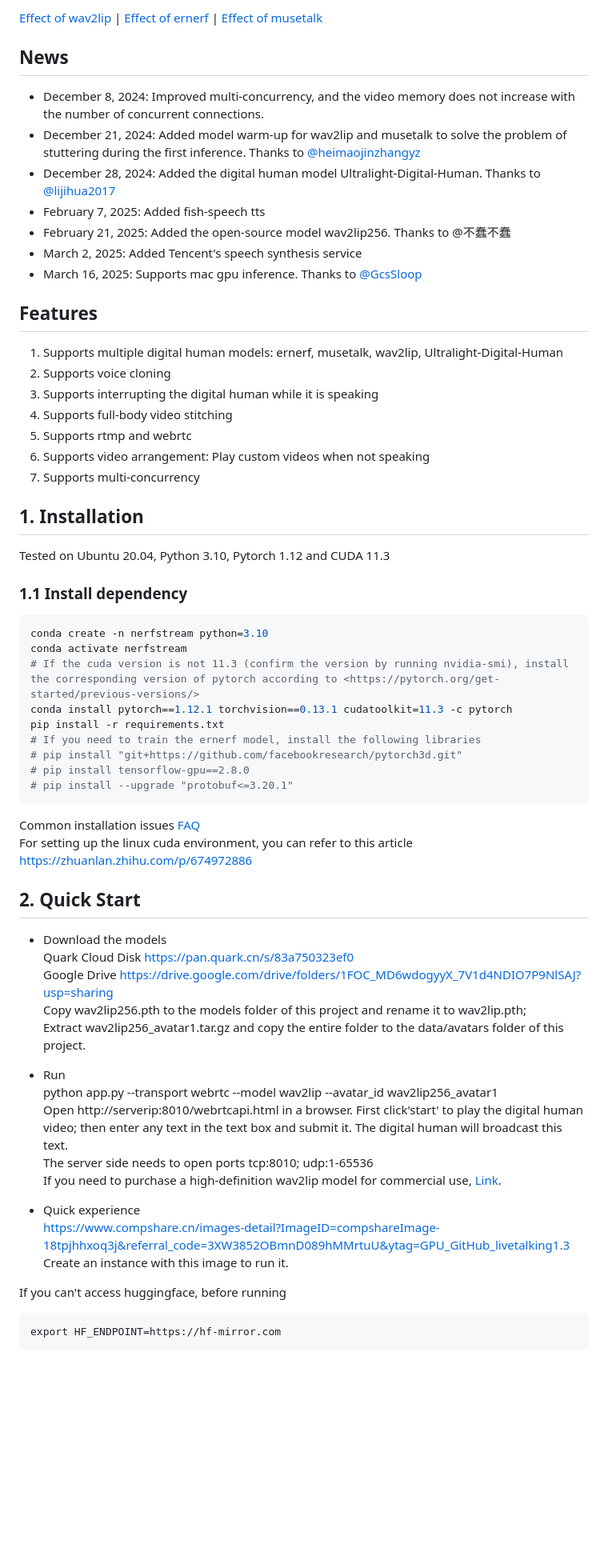
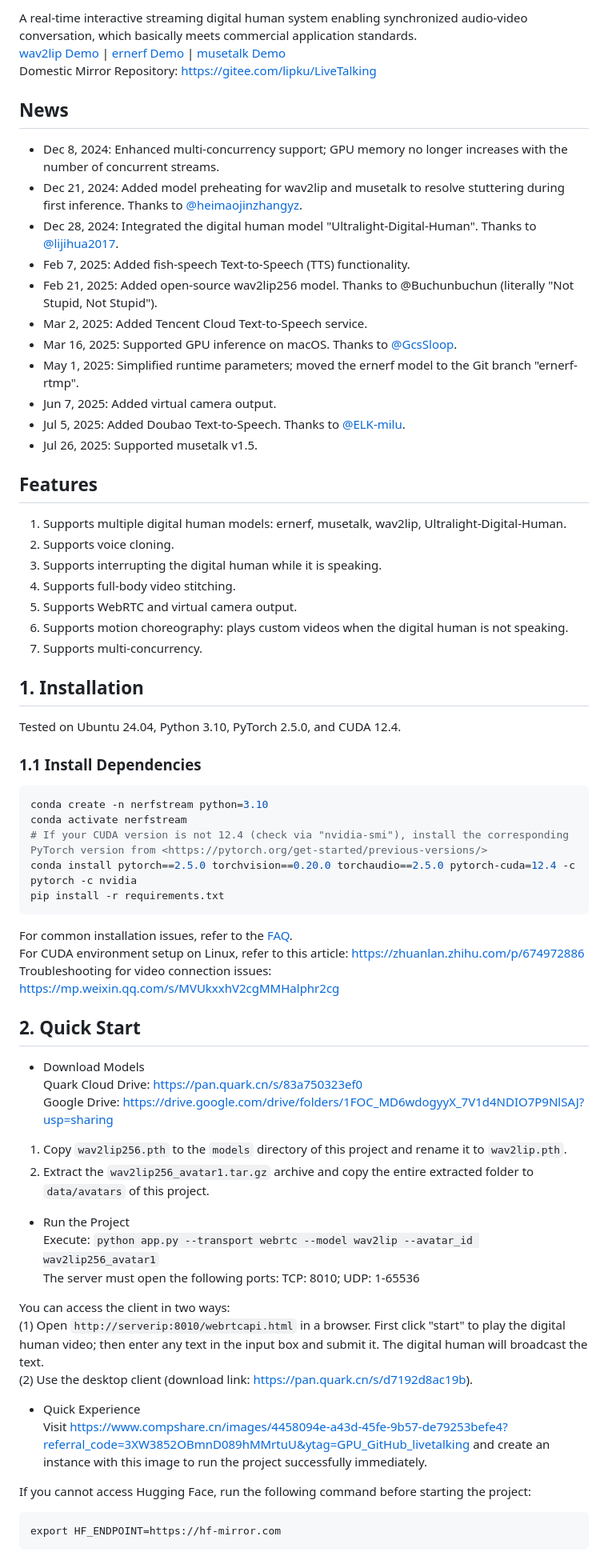
Before and after one commit to lipku/LiveTalking, a Markdown page: README-EN.md, the part around the change printed below. Shown: that part at 80% size. Rendered like a GitHub page; blank space fills up the shorter version.

Commit message:
update readme-en

````diff
--- a/README-EN.md
+++ b/README-EN.md
@@ -2,61 +14,68 @@ Real-time interactive streaming digital human enables synchronous audio and vide
 
-[Effect of wav2lip](https://www.bilibili.com/video/BV1scwBeyELA/) | [Effect of ernerf](https://www.bilibili.com/video/BV1G1421z73r/) |  [Effect of musetalk](https://www.bilibili.com/video/BV1gm421N7vQ/)
+A real-time interactive streaming digital human system enabling synchronized audio-video conversation, which basically meets commercial application standards.
+[wav2lip Demo](https://www.bilibili.com/video/BV1scwBeyELA/) | [ernerf Demo](https://www.bilibili.com/video/BV1G1421z73r/) | [musetalk Demo](https://www.bilibili.com/video/BV1gm421N7vQ/)
+Domestic Mirror Repository: <https://gitee.com/lipku/LiveTalking>
+
 
 ## News
-- December 8, 2024: Improved multi-concurrency, and the video memory does not increase with the number of concurrent connections.
-- December 21, 2024: Added model warm-up for wav2lip and musetalk to solve the problem of stuttering during the first inference. Thanks to [@heimaojinzhangyz](https://github.com/heimaojinzhangyz)
-- December 28, 2024: Added the digital human model Ultralight-Digital-Human. Thanks to [@lijihua2017](https://github.com/lijihua2017)
-- February 7, 2025: Added fish-speech tts
-- February 21, 2025: Added the open-source model wav2lip256. Thanks to @不蠢不蠢
-- March 2, 2025: Added Tencent's speech synthesis service
-- March 16, 2025: Supports mac gpu inference. Thanks to [@GcsSloop](https://github.com/GcsSloop)
+- Dec 8, 2024: Enhanced multi-concurrency support; GPU memory no longer increases with the number of concurrent streams.
+- Dec 21, 2024: Added model preheating for wav2lip and musetalk to resolve stuttering during first inference. Thanks to [@heimaojinzhangyz](https://github.com/heimaojinzhangyz).
+- Dec 28, 2024: Integrated the digital human model "Ultralight-Digital-Human". Thanks to [@lijihua2017](https://github.com/lijihua2017).
+- Feb 7, 2025: Added fish-speech Text-to-Speech (TTS) functionality.
+- Feb 21, 2025: Added open-source wav2lip256 model. Thanks to @Buchunbuchun (literally "Not Stupid, Not Stupid").
+- Mar 2, 2025: Added Tencent Cloud Text-to-Speech service.
+- Mar 16, 2025: Supported GPU inference on macOS. Thanks to [@GcsSloop](https://github.com/GcsSloop).
+- May 1, 2025: Simplified runtime parameters; moved the ernerf model to the Git branch "ernerf-rtmp".
+- Jun 7, 2025: Added virtual camera output.
+- Jul 5, 2025: Added Doubao Text-to-Speech. Thanks to [@ELK-milu](https://github.com/ELK-milu).
+- Jul 26, 2025: Supported musetalk v1.5.
 
 ## Features
-1. Supports multiple digital human models: ernerf, musetalk, wav2lip, Ultralight-Digital-Human
-2. Supports voice cloning
-3. Supports interrupting the digital human while it is speaking
-4. Supports full-body video stitching
-5. Supports rtmp and webrtc
-6. Supports video arrangement: Play custom videos when not speaking
-7. Supports multi-concurrency
+1. Supports multiple digital human models: ernerf, musetalk, wav2lip, Ultralight-Digital-Human.
+2. Supports voice cloning.
+3. Supports interrupting the digital human while it is speaking.
+4. Supports full-body video stitching.
+5. Supports WebRTC and virtual camera output.
+6. Supports motion choreography: plays custom videos when the digital human is not speaking.
+7. Supports multi-concurrency.
 
 ## 1. Installation
 
-Tested on Ubuntu 20.04, Python 3.10, Pytorch 1.12 and CUDA 11.3
+Tested on Ubuntu 24.04, Python 3.10, PyTorch 2.5.0, and CUDA 12.4.
 
-### 1.1 Install dependency
+### 1.1 Install Dependencies
 
 ```bash
 conda create -n nerfstream python=3.10
 conda activate nerfstream
-# If the cuda version is not 11.3 (confirm the version by running nvidia-smi), install the corresponding version of pytorch according to <https://pytorch.org/get-started/previous-versions/>
-conda install pytorch==1.12.1 torchvision==0.13.1 cudatoolkit=11.3 -c pytorch
+# If your CUDA version is not 12.4 (check via "nvidia-smi"), install the corresponding PyTorch version from <https://pytorch.org/get-started/previous-versions/>
+conda install pytorch==2.5.0 torchvision==0.20.0 torchaudio==2.5.0 pytorch-cuda=12.4 -c pytorch -c nvidia
 pip install -r requirements.txt
-# If you need to train the ernerf model, install the following libraries
-# pip install "git+https://github.com/facebookresearch/pytorch3d.git"
-# pip install tensorflow-gpu==2.8.0
-# pip install --upgrade "protobuf<=3.20.1"
 ```
-Common installation issues [FAQ](https://livetalking-doc.readthedocs.io/en/latest/faq.html)
-For setting up the linux cuda environment, you can refer to this article https://zhuanlan.zhihu.com/p/674972886
+For common installation issues, refer to the [FAQ](https://livetalking-doc.readthedocs.io/en/latest/faq.html).
+For CUDA environment setup on Linux, refer to this article: <https://zhuanlan.zhihu.com/p/674972886>
+Troubleshooting for video connection issues: <https://mp.weixin.qq.com/s/MVUkxxhV2cgMMHalphr2cg>
 
 
 ## 2. Quick Start
-- Download the models
-Quark Cloud Disk <https://pan.quark.cn/s/83a750323ef0>
-Google Drive <https://drive.google.com/drive/folders/1FOC_MD6wdogyyX_7V1d4NDIO7P9NlSAJ?usp=sharing>
-Copy wav2lip256.pth to the models folder of this project and rename it to wav2lip.pth;
-Extract wav2lip256_avatar1.tar.gz and copy the entire folder to the data/avatars folder of this project.
-- Run
-python app.py --transport webrtc --model wav2lip --avatar_id wav2lip256_avatar1
-Open http://serverip:8010/webrtcapi.html in a browser. First click'start' to play the digital human video; then enter any text in the text box and submit it. The digital human will broadcast this text.
-<font color=red>The server side needs to open ports tcp:8010; udp:1-65536</font>
-If you need to purchase a high-definition wav2lip model for commercial use, [Link](https://livetalking-doc.readthedocs.io/zh-cn/latest/service.html#wav2lip).
+- Download Models
+Quark Cloud Drive: <https://pan.quark.cn/s/83a750323ef0>
+Google Drive: <https://drive.google.com/drive/folders/1FOC_MD6wdogyyX_7V1d4NDIO7P9NlSAJ?usp=sharing>
+1. Copy `wav2lip256.pth` to the `models` directory of this project and rename it to `wav2lip.pth`.
+2. Extract the `wav2lip256_avatar1.tar.gz` archive and copy the entire extracted folder to `data/avatars` of this project.
 
-- Quick experience
-<https://www.compshare.cn/images-detail?ImageID=compshareImage-18tpjhhxoq3j&referral_code=3XW3852OBmnD089hMMrtuU&ytag=GPU_GitHub_livetalking1.3> Create an instance with this image to run it.
+- Run the Project
+Execute: `python app.py --transport webrtc --model wav2lip --avatar_id wav2lip256_avatar1`
+<font color=red>The server must open the following ports: TCP: 8010; UDP: 1-65536 </font>
 
-If you can't access huggingface, before running
+You can access the client in two ways:
+(1) Open `http://serverip:8010/webrtcapi.html` in a browser. First click "start" to play the digital human video; then enter any text in the input box and submit it. The digital human will broadcast the text.
+(2) Use the desktop client (download link: <https://pan.quark.cn/s/d7192d8ac19b>).
+
+- Quick Experience
+Visit <https://www.compshare.cn/images/4458094e-a43d-45fe-9b57-de79253befe4?referral_code=3XW3852OBmnD089hMMrtuU&ytag=GPU_GitHub_livetalking> and create an instance with this image to run the project successfully immediately.
+
+If you cannot access Hugging Face, run the following command before starting the project:
 ```
 export HF_ENDPOINT=https://hf-mirror.com
 ```
````
Also changed, not shown: other parts of README-EN.md (+60 -22 lines), README.md (+5 -5 lines), assets/qrcode-wechat.jpg (added), assets/qrcode_wechat.jpg (deleted).
